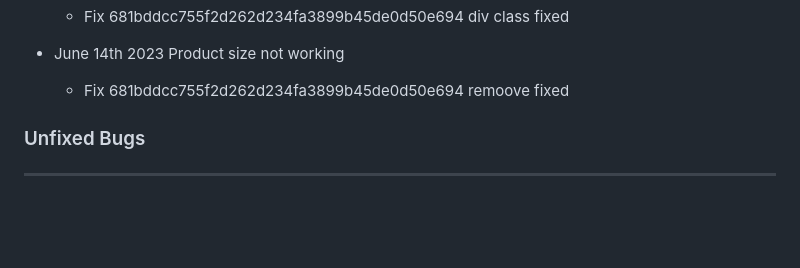
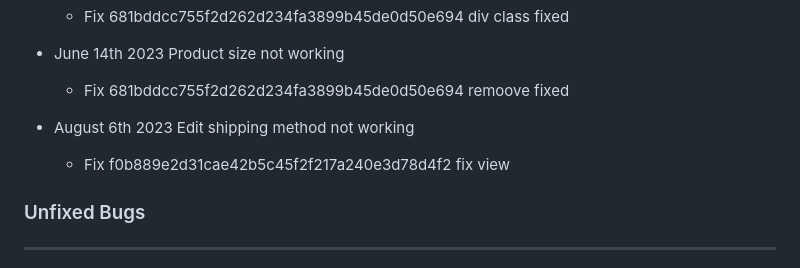
Before and after one commit to TMartin88/ski_shop, a Markdown page: README.md, the part around the change. Rendered like a GitHub page; blank space fills up the shorter version.

Commit message:
finish readme

```diff
--- a/README.md
+++ b/README.md
@@ -770,6 +770,9 @@ Shipping will be expanded to allow for International Markets.
 - June 14th 2023 Product size not working
     - Fix 681bddcc755f2d262d234fa3899b45de0d50e694 remoove fixed
 
+- August 6th 2023 Edit shipping method not working
+    - Fix f0b889e2d31cae42b5c45f2f217a240e3d78d4f2 fix view
+
 
 ### Unfixed Bugs
 ---
```
